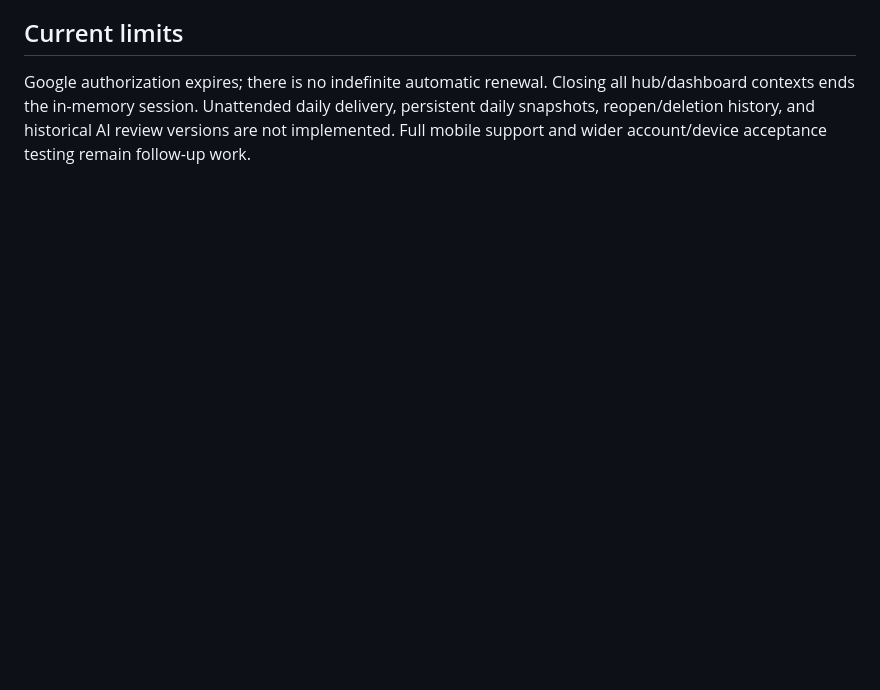
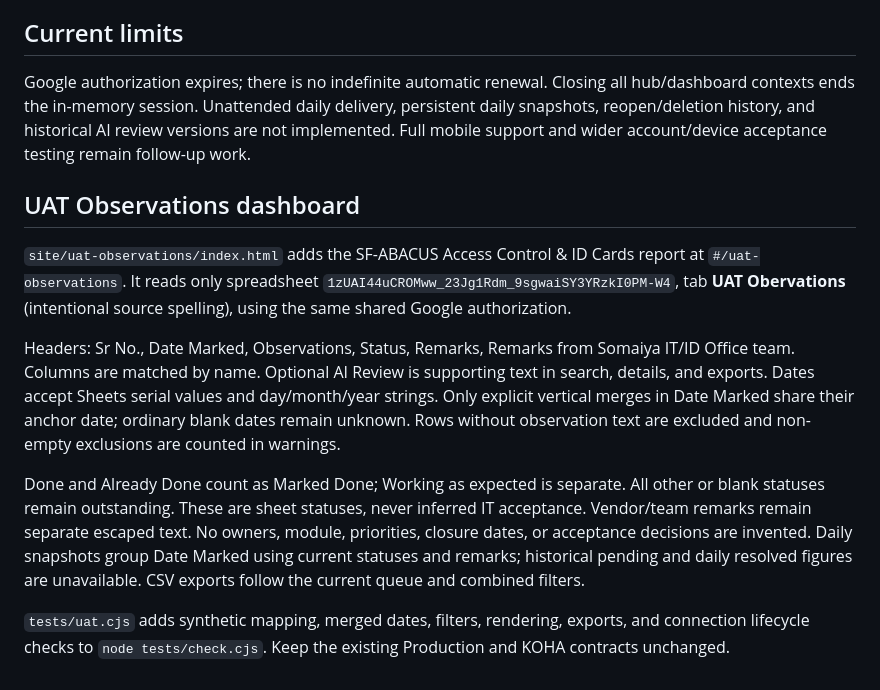
Before and after one commit to Somaiya-Vidyavihar-IT/somaiya-it-dashboards, a Markdown page: AGENTS.md, the part around the change. GitHub-like rendering; blank space fills up the shorter version.

Commit message:
Add UAT data contracts to project instructions
Added UAT Observations dashboard details and updated tests.

```diff
--- a/AGENTS.md
+++ b/AGENTS.md
@@ -85,3 +85,14 @@ Use approved browser tooling for relevant live checks when available. Distinguis
 ## Current limits
 
 Google authorization expires; there is no indefinite automatic renewal. Closing all hub/dashboard contexts ends the in-memory session. Unattended daily delivery, persistent daily snapshots, reopen/deletion history, and historical AI review versions are not implemented. Full mobile support and wider account/device acceptance testing remain follow-up work.
+
+
+## UAT Observations dashboard
+
+`site/uat-observations/index.html` adds the SF-ABACUS Access Control & ID Cards report at `#/uat-observations`. It reads only spreadsheet `1zUAI44uCROMww_23Jg1Rdm_9sgwaiSY3YRzkI0PM-W4`, tab **UAT Obervations** (intentional source spelling), using the same shared Google authorization.
+
+Headers: Sr No., Date Marked, Observations, Status, Remarks, Remarks from Somaiya IT/ID Office team. Columns are matched by name. Optional AI Review is supporting text in search, details, and exports. Dates accept Sheets serial values and day/month/year strings. Only explicit vertical merges in Date Marked share their anchor date; ordinary blank dates remain unknown. Rows without observation text are excluded and non-empty exclusions are counted in warnings.
+
+Done and Already Done count as Marked Done; Working as expected is separate. All other or blank statuses remain outstanding. These are sheet statuses, never inferred IT acceptance. Vendor/team remarks remain separate escaped text. No owners, module, priorities, closure dates, or acceptance decisions are invented. Daily snapshots group Date Marked using current statuses and remarks; historical pending and daily resolved figures are unavailable. CSV exports follow the current queue and combined filters.
+
+`tests/uat.cjs` adds synthetic mapping, merged dates, filters, rendering, exports, and connection lifecycle checks to `node tests/check.cjs`. Keep the existing Production and KOHA contracts unchanged.
```
